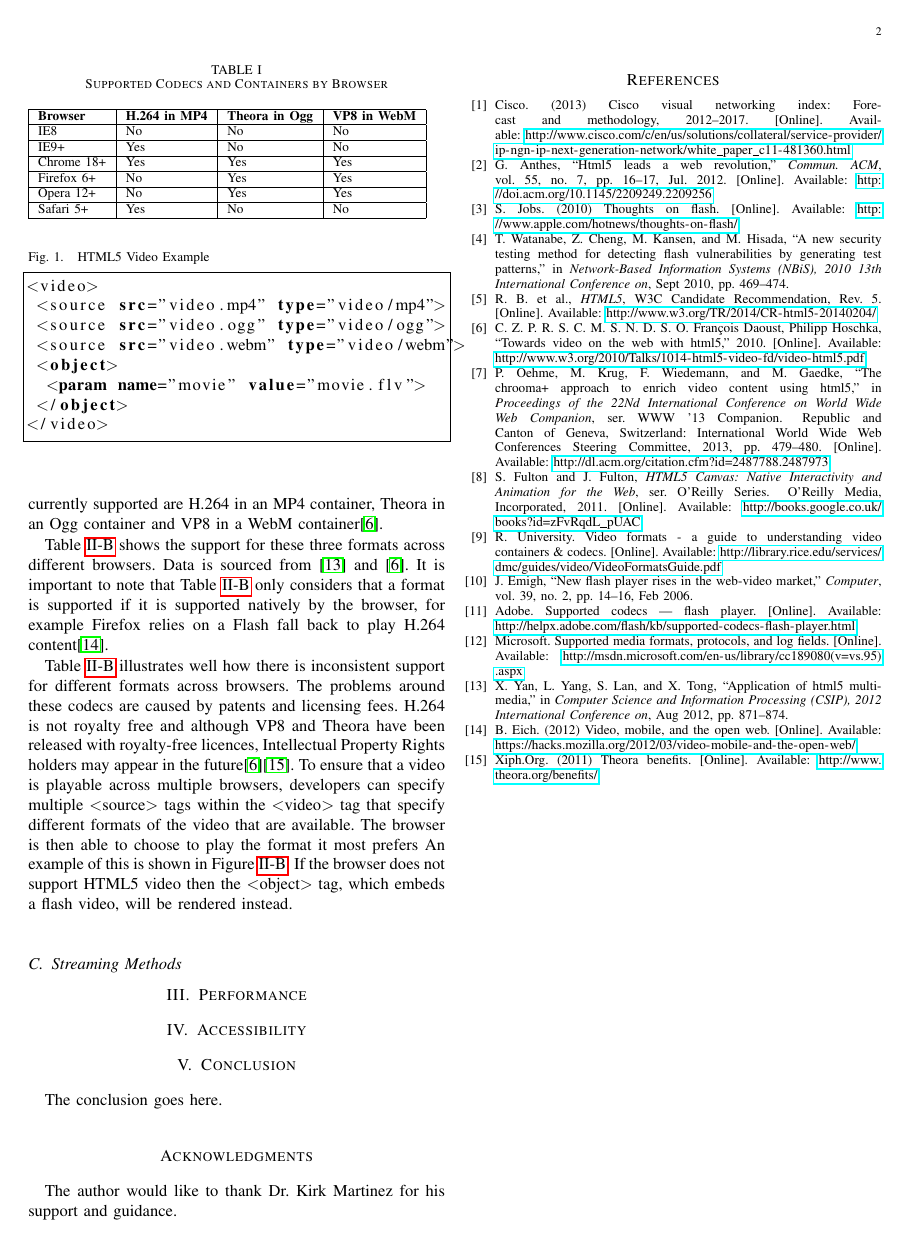
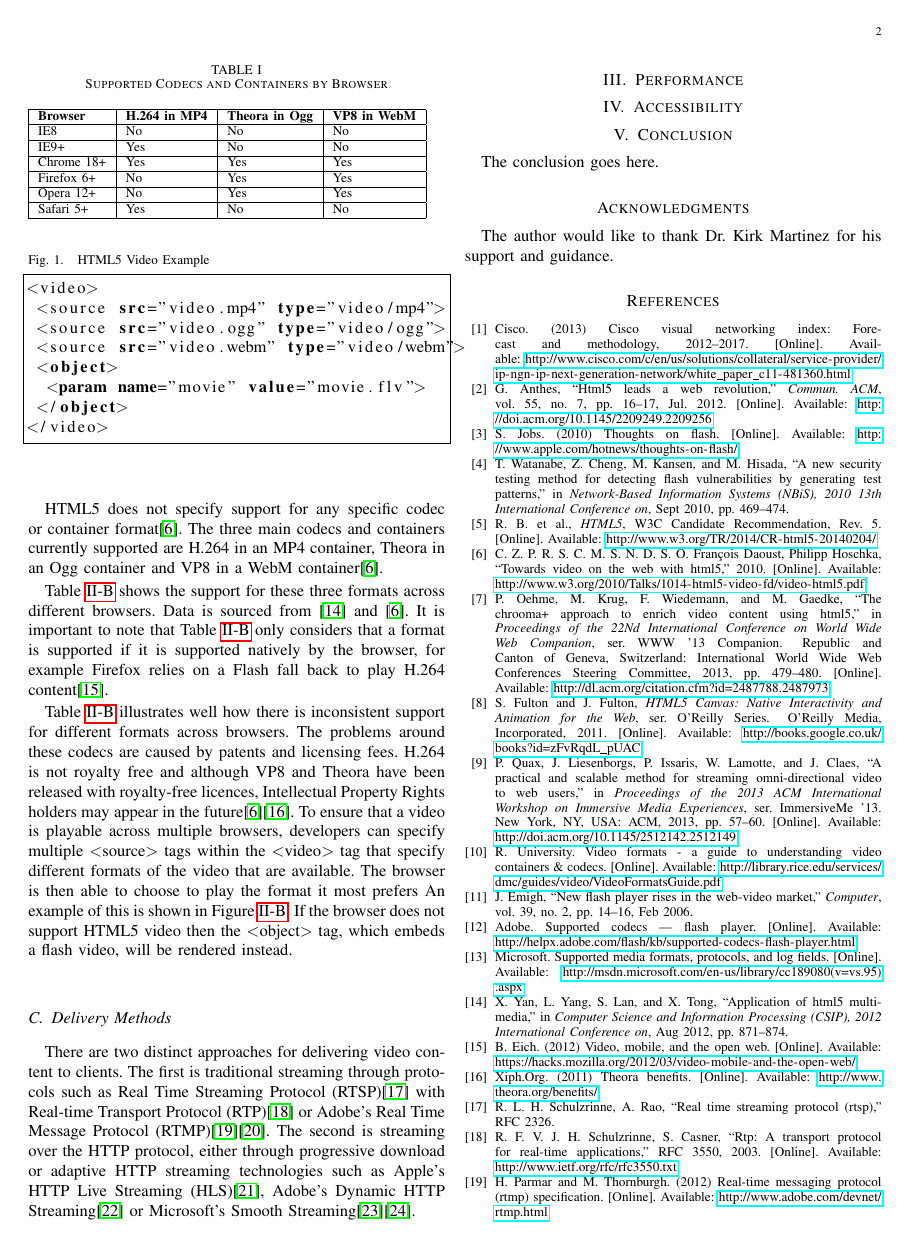
Before and after one commit to dhulme/irp, a LaTeX paper (report/report.tex, which reads report/report.bib): page 2 of 2 before the commit and page 2 of 3 after it. Compiled offline with pdfLaTeX.

Commit message:
Started streaming section

```diff
--- a/report/report.bib
+++ b/report/report.bib
@@ -143,3 +143,25 @@
  publisher = {ACM},
  address = {New York, NY, USA},
 }
+
+@misc{misc:rfcRSTP,
+  author = "H. Schulzrinne, A. Rao, R. Lanphier",
+  title = "Real Time Streaming Protocol (RTSP)",
+  howpublished = "RFC 2326"
+  year = "1998",
+  url = "http://www.ietf.org/rfc/rfc2326.txt"
+}
+
+@misc{misc:rfcRTP,
+  title = "RTP: A Transport Protocol for Real-Time Applications",
+  author = "H. Schulzrinne, S. Casner, R. Frederick, V. Jacobson",
+  year = "2003",
+  url = "http://www.ietf.org/rfc/rfc3550.txt",
+  howpublished = "RFC 3550",
+}
+
+@electronic{website:RTMP,
+  url = "http://www.adobe.com/devnet/rtmp.html",
+  title = "Real-Time Messaging Protocol (RTMP) specification",
+  author = "H. Parmar and M. Thornburgh",
+  year = "2012",
@@ -145,0 +173 @@
+  year = "2013",
@@ -145,0 +180 @@
+  author = "Adobe",
@@ -145,0 +193 @@
+year={2012},
@@ -145,0 +212,6 @@
+ numpages = {6},
+ url = {http://doi.acm.org/10.1145/2490826},
+ doi = {10.1145/2490826},
+ acmid = {2490826},
+ publisher = {ACM},
+ address = {New York, NY, USA},
@@ -145,0 +223,4 @@
+ title = {A Practical and Scalable Method for Streaming Omni-directional Video to Web Users},
+ booktitle = {Proceedings of the 2013 ACM International Workshop on Immersive Media Experiences},
+ series = {ImmersiveMe '13},
+ year = {2013},
@@ -145,0 +230,8 @@
+ numpages = {4},
+ url = {http://doi.acm.org/10.1145/2512142.2512149},
+ doi = {10.1145/2512142.2512149},
+ acmid = {2512149},
+ publisher = {ACM},
+ address = {New York, NY, USA},
+ keywords = {omni-directional video, scalability, streaming video},
+}
--- a/report/report.tex
+++ b/report/report.tex
@@ -538,7 +538,10 @@ Table \ref{tab:supportedCodecsAndContainers} illustrates well how there is incon
 \end{lstlisting}
 \end{figure}
 
-\subsection{Streaming Methods}
+\subsection{Delivery Methods}
+% I think these links should probs be footnotes
+There are two distinct approaches for delivering video content to clients. The first is traditional streaming through protocols such as Real Time Streaming Protocol (RTSP)\cite{misc:rfcRSTP} with Real-time Transport Protocol (RTP)\cite{misc:rfcRTP} or Adobe's Real Time Message Protocol (RTMP)\cite{website:RTMP}\cite{article:areWeInTheMiddleOfAVideoStreamingRevolution}. The second is streaming over the HTTP protocol, either through progressive download or adaptive HTTP streaming technologies such as Apple's HTTP Live Streaming (HLS)\cite{misc:HTTPLiveStreaming}, Adobe's Dynamic HTTP Streaming\cite{website:HTTPDynamicStreaming} or Microsoft's Smooth Streaming\cite{website:smoothStreaming}\cite{inproceedings:aSeamlessIntegrationOfAdaptiveHTTPStreaming}.
+
 
 \section{Performance}
 
```
Also changed, not shown: report/report.bib (49 more changed lines), report/report.tex (2 more changed lines).
